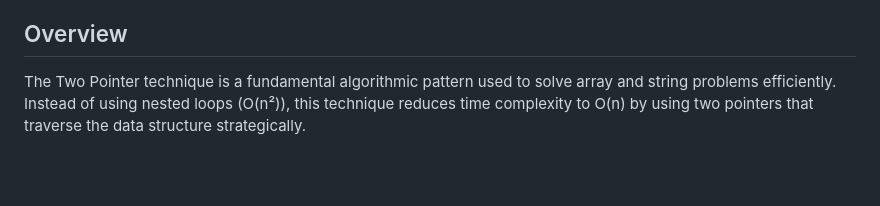
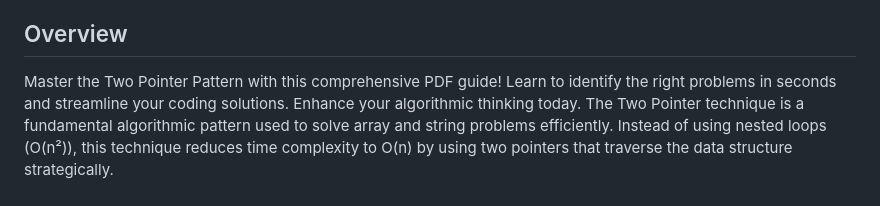
Before and after one commit to Nozibul/Two_pointer-coding-pattern-guide, a Markdown page: README.md, the part around the change. GitHub-like rendering; blank space fills up the shorter version.

```diff
--- a/README.md
+++ b/README.md
@@ -12,6 +12,7 @@
 
 ## Overview
 
+Master the Two Pointer Pattern with this comprehensive PDF guide! Learn to identify the right problems in seconds and streamline your coding solutions. Enhance your algorithmic thinking today.
 The Two Pointer technique is a fundamental algorithmic pattern used to solve array and string problems efficiently. Instead of using nested loops (O(n²)), this technique reduces time complexity to O(n) by using two pointers that traverse the data structure strategically.
 
 ## Key Concepts
```
